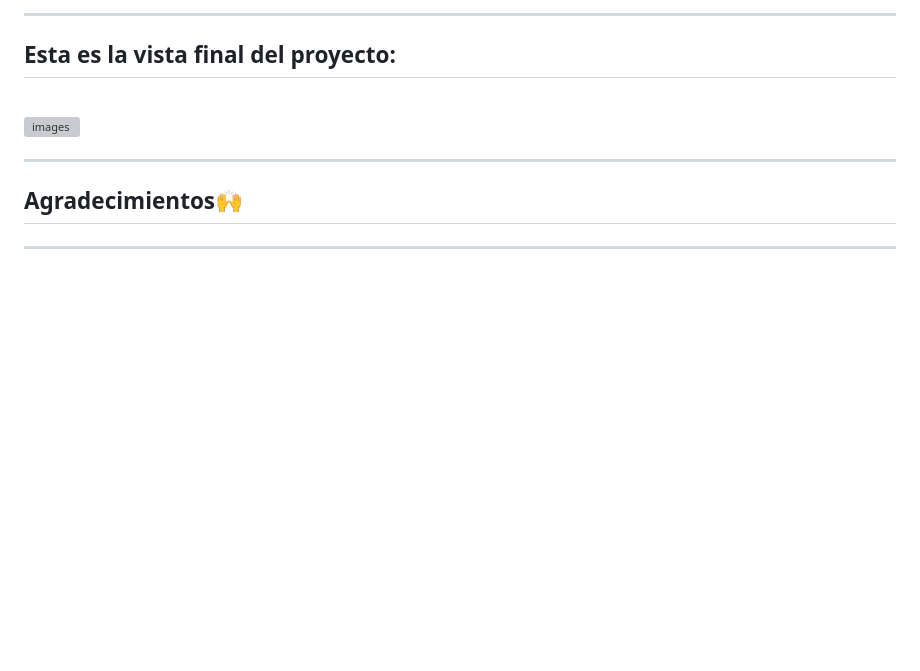
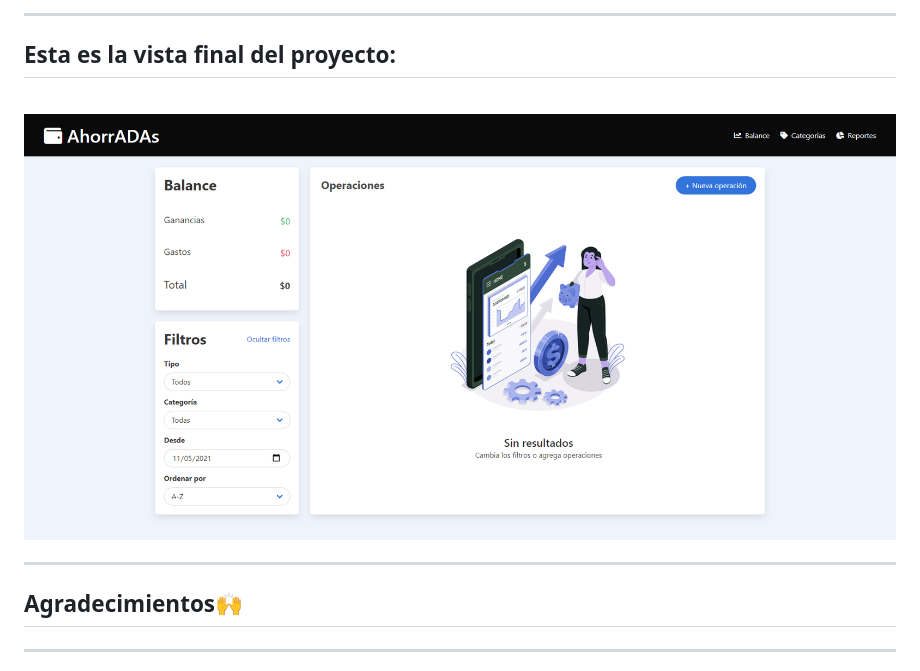
Before and after one commit to julietapennini/proyecto-ahorradas, a Markdown page: README.md, the part around the change printed below. Rendered like a GitHub page; pictures changed too: img/paginafrontal.png (added); blank space fills up the shorter version; grey boxes are pictures that could not be loaded.

Commit message:
UPDATE/Arreglando readme

```diff
--- a/README.md
+++ b/README.md
@@ -40,7 +39,7 @@
 ## Esta es la vista final del proyecto:
 <br>
 
-![images]()
+![imagen](./img/paginafrontal.png)
 
 ***
 ## Agradecimientos🙌
```
Also changed, not shown: other parts of README.md (+0 -1 lines), img/screen.png (deleted), 2 other files.
